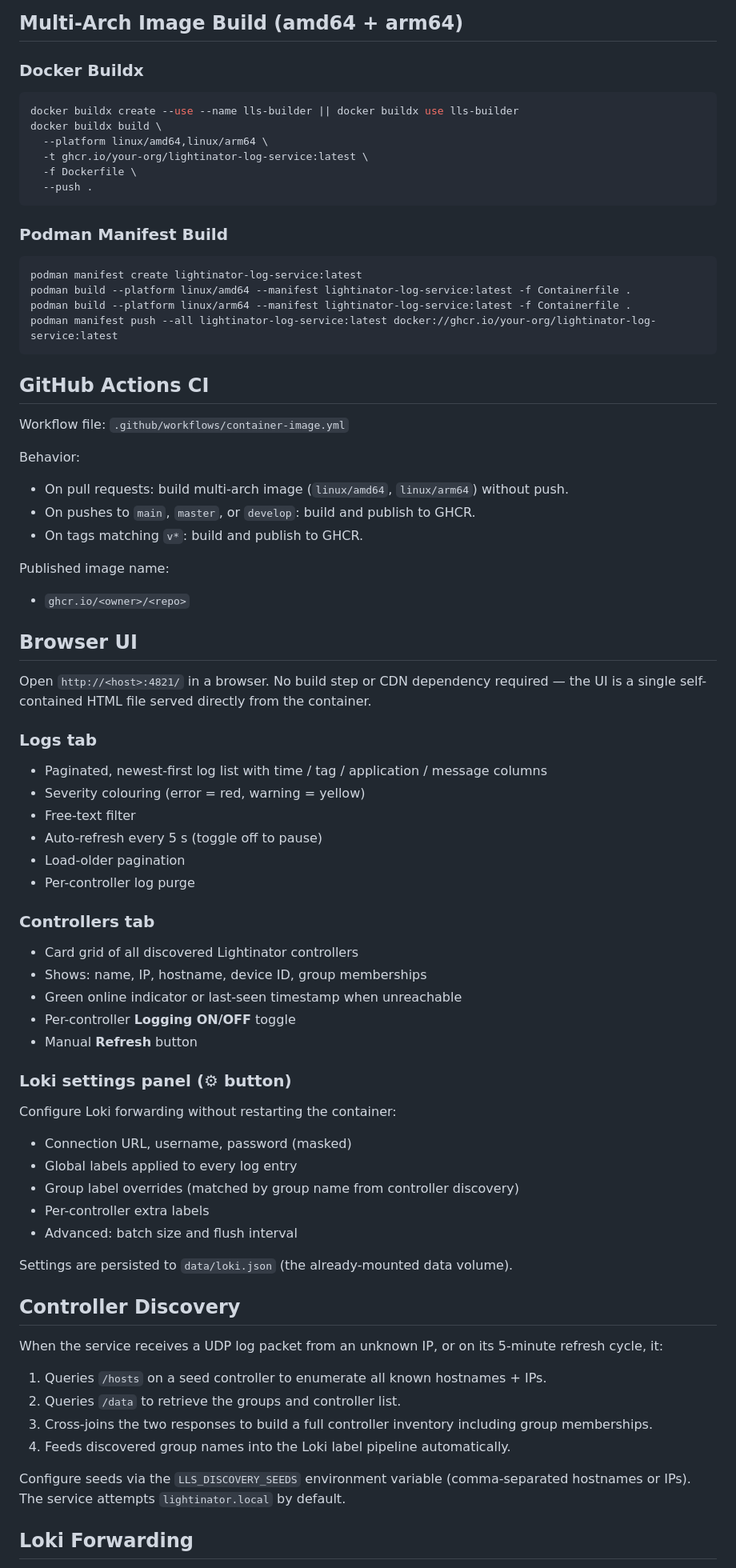
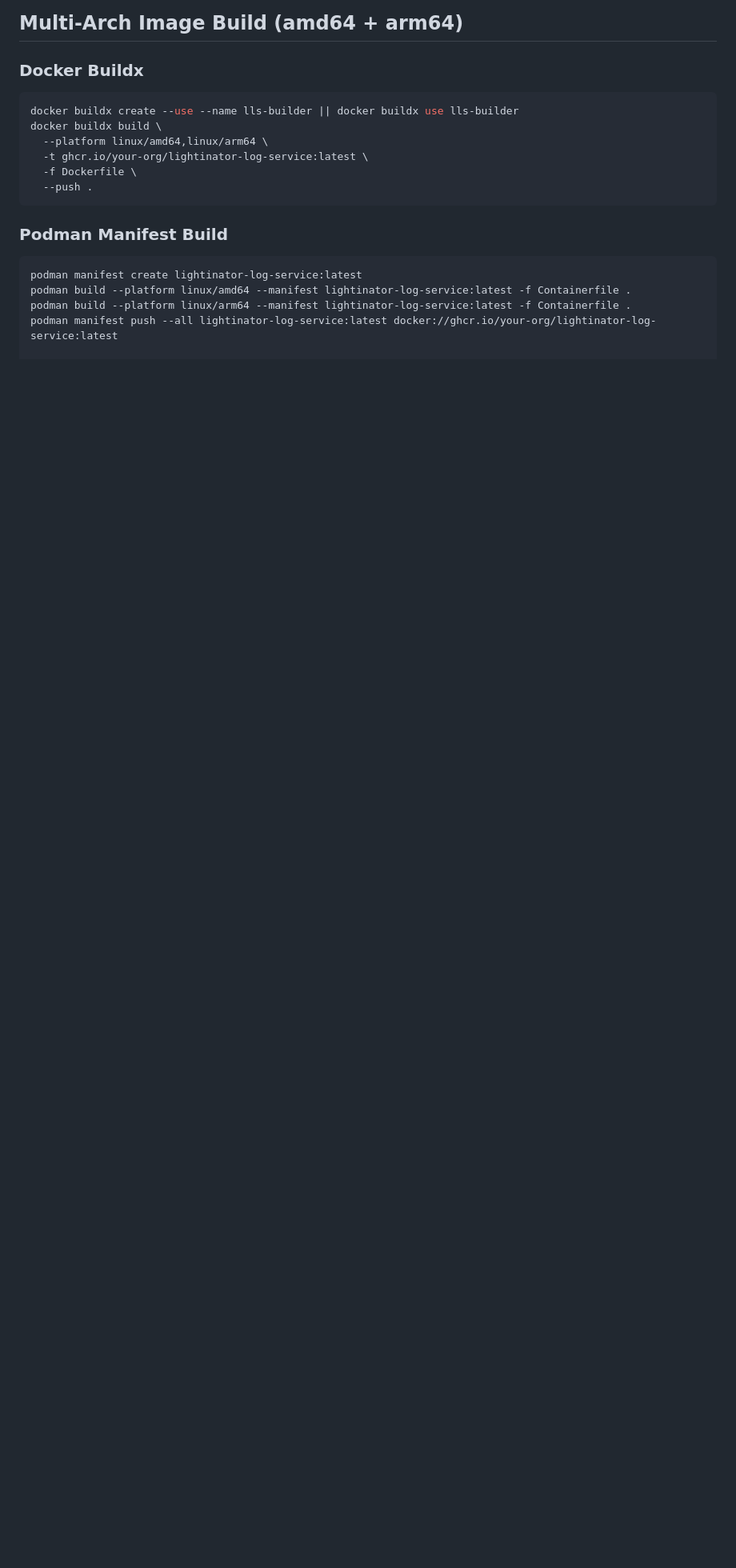
Before and after one commit to pljakobs/lightinator-log-service, a Markdown page: README.md, the part around one of its changes. Shown at 80% size. Drawn GitHub-style; blank space fills up the shorter version.

````diff
--- a/README.md
+++ b/README.md
@@ -115,63 +172,3 @@ podman manifest create lightinator-log-service:latest
 podman build --platform linux/amd64 --manifest lightinator-log-service:latest -f Containerfile .
 podman build --platform linux/arm64 --manifest lightinator-log-service:latest -f Containerfile .
 podman manifest push --all lightinator-log-service:latest docker://ghcr.io/your-org/lightinator-log-service:latest
-```
-
-## GitHub Actions CI
-
-Workflow file: `.github/workflows/container-image.yml`
-
-Behavior:
-- On pull requests: build multi-arch image (`linux/amd64`, `linux/arm64`) without push.
-- On pushes to `main`, `master`, or `develop`: build and publish to GHCR.
-- On tags matching `v*`: build and publish to GHCR.
-
-Published image name:
-- `ghcr.io/<owner>/<repo>`
-
-## Browser UI
-
-Open `http://<host>:4821/` in a browser. No build step or CDN dependency required — the UI is a single self-contained HTML file served directly from the container.
-
-### Logs tab
-
-- Paginated, newest-first log list with time / tag / application / message columns
-- Severity colouring (error = red, warning = yellow)
-- Free-text filter
-- Auto-refresh every 5 s (toggle off to pause)
-- Load-older pagination
-- Per-controller log purge
-
-### Controllers tab
-
-- Card grid of all discovered Lightinator controllers
-- Shows: name, IP, hostname, device ID, group memberships
-- Green online indicator or last-seen timestamp when unreachable
-- Per-controller **Logging ON/OFF** toggle
-- Manual **Refresh** button
-
-### Loki settings panel (⚙ button)
-
-Configure Loki forwarding without restarting the container:
-
-- Connection URL, username, password (masked)
-- Global labels applied to every log entry
-- Group label overrides (matched by group name from controller discovery)
-- Per-controller extra labels
-- Advanced: batch size and flush interval
-
-Settings are persisted to `data/loki.json` (the already-mounted data volume).
-
-## Controller Discovery
-
-When the service receives a UDP log packet from an unknown IP, or on its 5-minute refresh cycle, it:
-
-1. Queries `/hosts` on a seed controller to enumerate all known hostnames + IPs.
-2. Queries `/data` to retrieve the groups and controller list.
-3. Cross-joins the two responses to build a full controller inventory including group memberships.
-4. Feeds discovered group names into the Loki label pipeline automatically.
-
-Configure seeds via the `LLS_DISCOVERY_SEEDS` environment variable (comma-separated hostnames or IPs). The service attempts `lightinator.local` by default.
-
-## Loki Forwarding
-
````
Also changed, not shown: other parts of README.md (+61 -62 lines).
